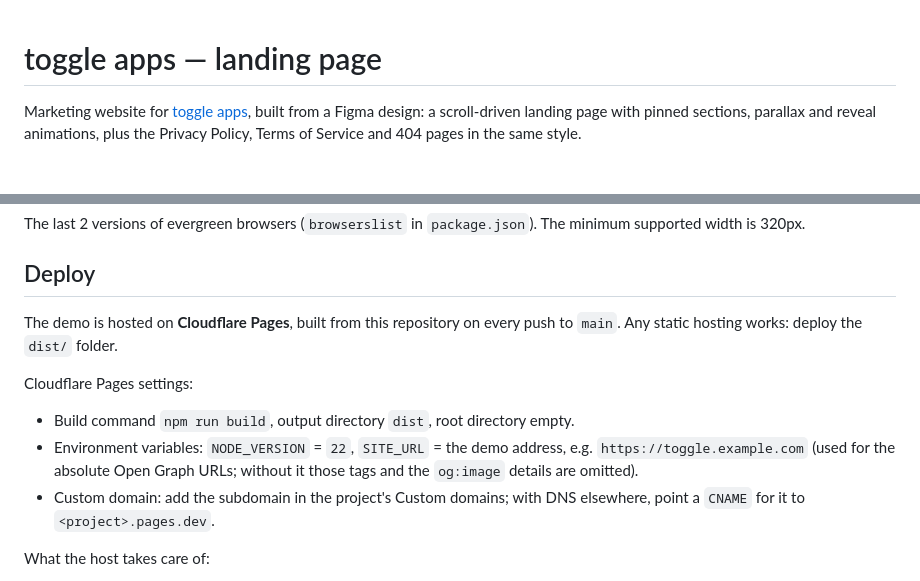
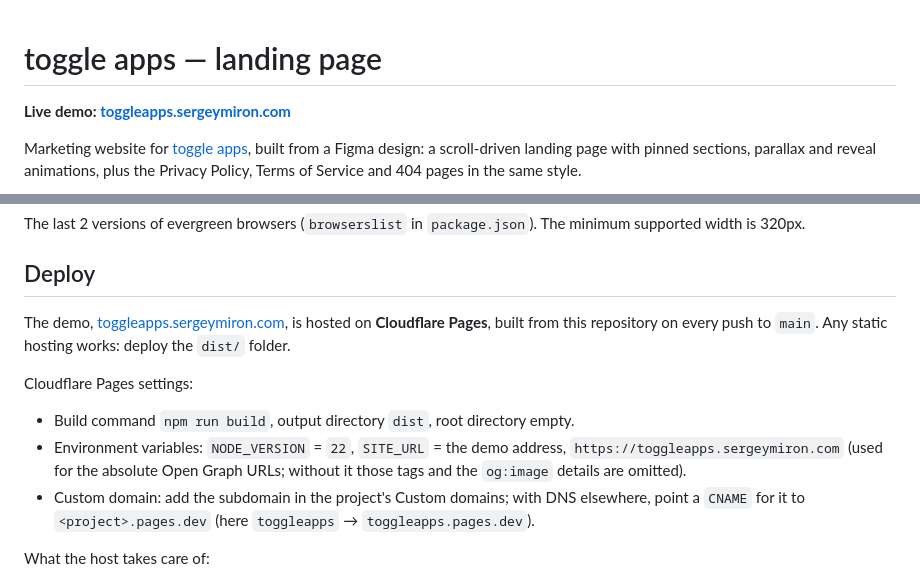
Before and after one commit to m1ron/toggle, a Markdown page: README.md, 2 parts joined by grey strips. GitHub-like rendering; blank space fills up the shorter version.

Commit message:
Link the live demo on Cloudflare Pages in the README

```diff
--- a/README.md
+++ b/README.md
@@ -1,4 +1,6 @@
 # toggle apps — landing page
+
+**Live demo: [toggleapps.sergeymiron.com](https://toggleapps.sergeymiron.com/)**
 
 Marketing website for [toggle apps](https://toggleapps.io/), built from a Figma design: a scroll-driven landing page with pinned sections, parallax and reveal animations, plus the Privacy Policy, Terms of Service and 404 pages in the same style.
 
@@ -85,12 +87,12 @@ No address is in the markup. `data-email` holds it base64-encoded and JS decodes
 The last 2 versions of evergreen browsers (`browserslist` in `package.json`). The minimum supported width is 320px.
 
 ## Deploy
-The demo is hosted on **Cloudflare Pages**, built from this repository on every push to `main`. Any static hosting works: deploy the `dist/` folder.
+The demo, [toggleapps.sergeymiron.com](https://toggleapps.sergeymiron.com/), is hosted on **Cloudflare Pages**, built from this repository on every push to `main`. Any static hosting works: deploy the `dist/` folder.
 
 Cloudflare Pages settings:
 - Build command `npm run build`, output directory `dist`, root directory empty.
-- Environment variables: `NODE_VERSION` = `22`, `SITE_URL` = the demo address, e.g. `https://toggle.example.com` (used for the absolute Open Graph URLs; without it those tags and the `og:image` details are omitted).
-- Custom domain: add the subdomain in the project's Custom domains; with DNS elsewhere, point a `CNAME` for it to `<project>.pages.dev`.
+- Environment variables: `NODE_VERSION` = `22`, `SITE_URL` = the demo address, `https://toggleapps.sergeymiron.com` (used for the absolute Open Graph URLs; without it those tags and the `og:image` details are omitted).
+- Custom domain: add the subdomain in the project's Custom domains; with DNS elsewhere, point a `CNAME` for it to `<project>.pages.dev` (here `toggleapps` → `toggleapps.pages.dev`).
 
 What the host takes care of:
 - `404.html` is served for any missing address.
```
